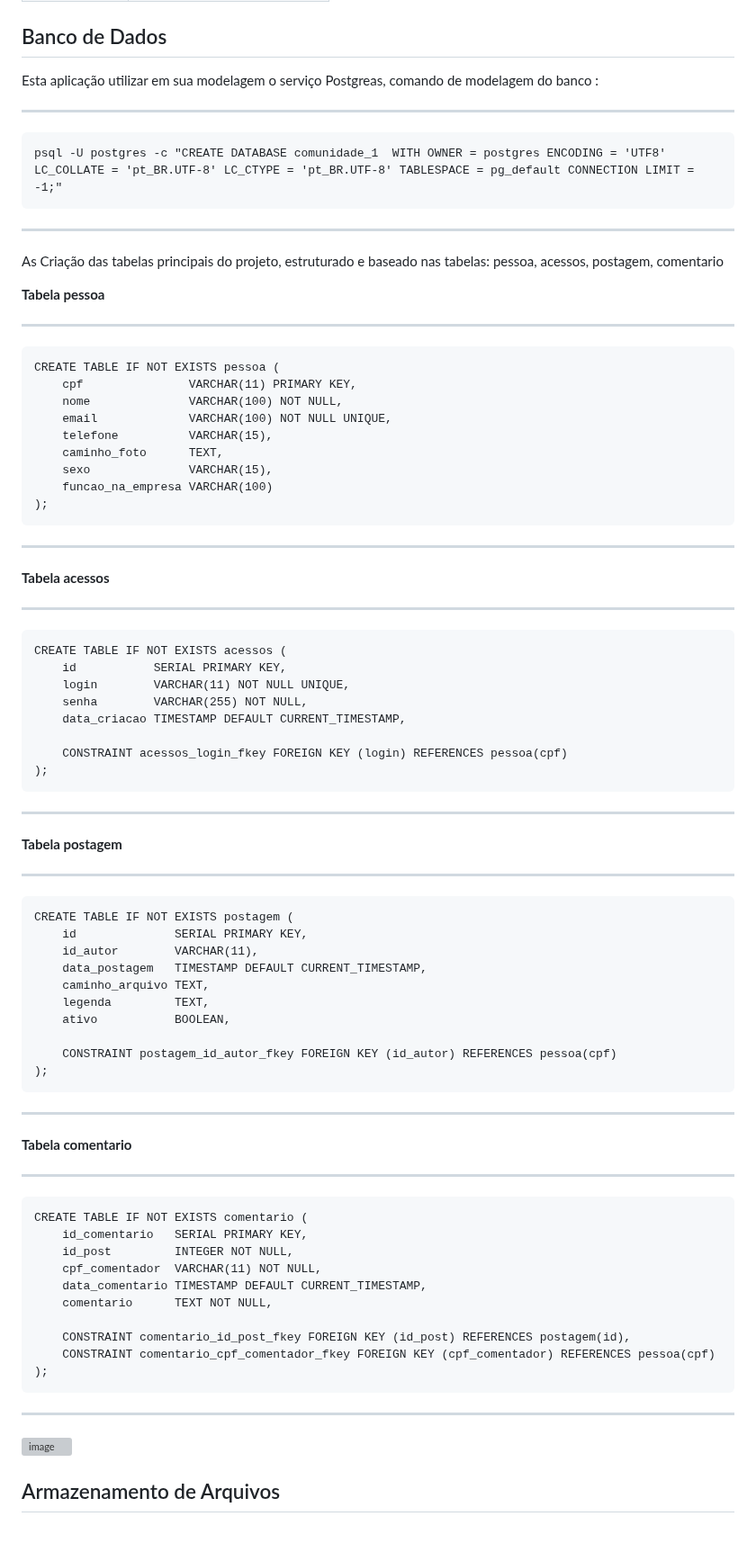
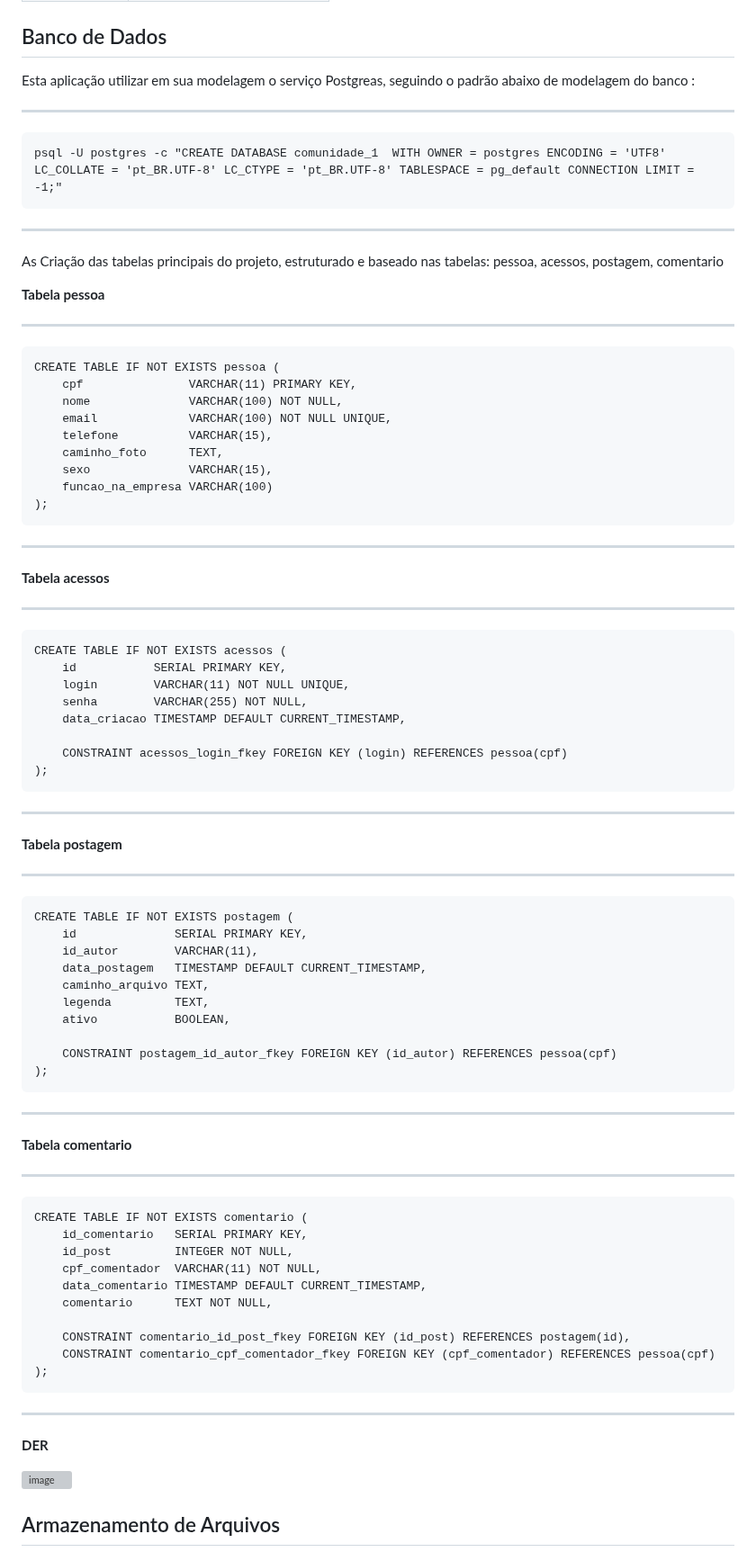
Before and after one commit to sassa-afk/View_Social, a Markdown page: README.md, the part around one of its changes. Shown at 90% size. GitHub-like rendering; blank space fills up the shorter version; grey boxes are pictures that could not be loaded.

```diff
--- a/README.md
+++ b/README.md
@@ -221,7 +223,7 @@ As Variáveis sensíveis deste projetos (como credenciais do banco) serão criad
 
 ## Banco de Dados
 
-Esta aplicação utilizar em sua modelagem o serviço Postgreas, comando de modelagem do banco :
+Esta aplicação utilizar em sua modelagem o serviço Postgreas, seguindo o padrão abaixo de modelagem do banco :
 
 ---
 	psql -U postgres -c "CREATE DATABASE comunidade_1  WITH OWNER = postgres ENCODING = 'UTF8' LC_COLLATE = 'pt_BR.UTF-8' LC_CTYPE = 'pt_BR.UTF-8' TABLESPACE = pg_default CONNECTION LIMIT = -1;"
@@ -232,7 +234,6 @@ As Criação das tabelas principais do projeto, estruturado e baseado nas tabela
 **Tabela pessoa**
 
 ---
-
 	CREATE TABLE IF NOT EXISTS pessoa (
 	    cpf               VARCHAR(11) PRIMARY KEY,
 	    nome              VARCHAR(100) NOT NULL,
@@ -242,13 +243,11 @@ As Criação das tabelas principais do projeto, estruturado e baseado nas tabela
 	    sexo              VARCHAR(15),
 	    funcao_na_empresa VARCHAR(100)
 	);
-
 ---
 
 **Tabela acessos**
 
 ---
-
 	CREATE TABLE IF NOT EXISTS acessos (
 	    id           SERIAL PRIMARY KEY,
 	    login        VARCHAR(11) NOT NULL UNIQUE,
@@ -257,13 +256,11 @@ As Criação das tabelas principais do projeto, estruturado e baseado nas tabela
 
 	    CONSTRAINT acessos_login_fkey FOREIGN KEY (login) REFERENCES pessoa(cpf)
 	);
-
 ---
 
 **Tabela postagem**
 
 ---
-
 	CREATE TABLE IF NOT EXISTS postagem (
 	    id              SERIAL PRIMARY KEY,
 	    id_autor        VARCHAR(11),
@@ -274,13 +271,11 @@ As Criação das tabelas principais do projeto, estruturado e baseado nas tabela
 
 	    CONSTRAINT postagem_id_autor_fkey FOREIGN KEY (id_autor) REFERENCES pessoa(cpf)
 	);
-
 ---
 
 **Tabela comentario**
 
 ---
-
 	CREATE TABLE IF NOT EXISTS comentario (
 	    id_comentario   SERIAL PRIMARY KEY,
 	    id_post         INTEGER NOT NULL,
@@ -291,8 +286,9 @@ As Criação das tabelas principais do projeto, estruturado e baseado nas tabela
 	    CONSTRAINT comentario_id_post_fkey FOREIGN KEY (id_post) REFERENCES postagem(id),
 	    CONSTRAINT comentario_cpf_comentador_fkey FOREIGN KEY (cpf_comentador) REFERENCES pessoa(cpf)
 	);
+---
 
----
+**DER**
 
 ![image](https://github.com/user-attachments/assets/32119e07-ebb6-4919-b6e0-832d3f3badb4)
 
```
Also changed, not shown: other parts of README.md (+34 -7 lines).
